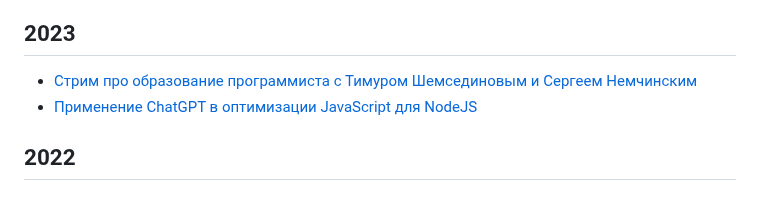
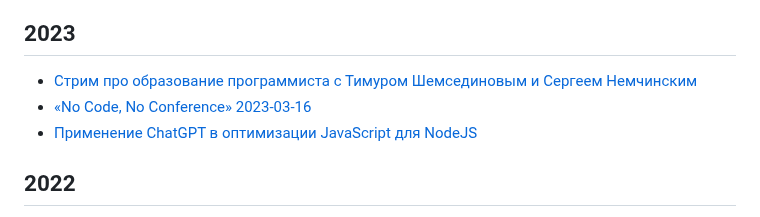
Before and after one commit to HowProgrammingWorks/Index, a Markdown page: Courses/Talks.md, the part around the change. Drawn GitHub-style.

Commit message:
Add lowcode conf

```diff
--- a/Courses/Talks.md
+++ b/Courses/Talks.md
@@ -5,6 +5,7 @@
 ## 2023
 
 - [Стрим про образование программиста с Тимуром Шемсединовым и Сергеем Немчинским](https://www.youtube.com/live/pcwccVihgeg?feature=share)
+- [«No Code, No Conference» 2023-03-16](https://flowmates.org/)
 - [Применение ChatGPT в оптимизации JavaScript для NodeJS](https://youtu.be/Ebrzqj8cGUY)
 
 ## 2022
```
